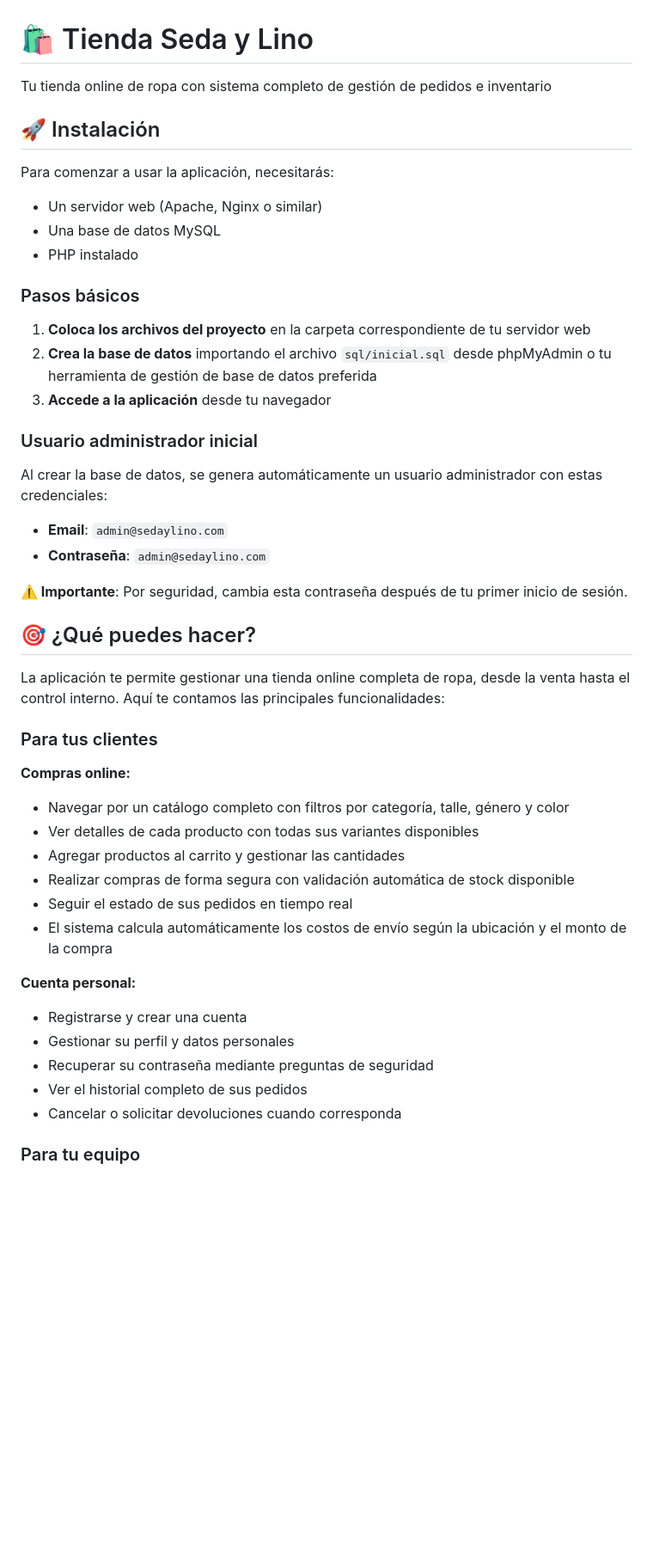
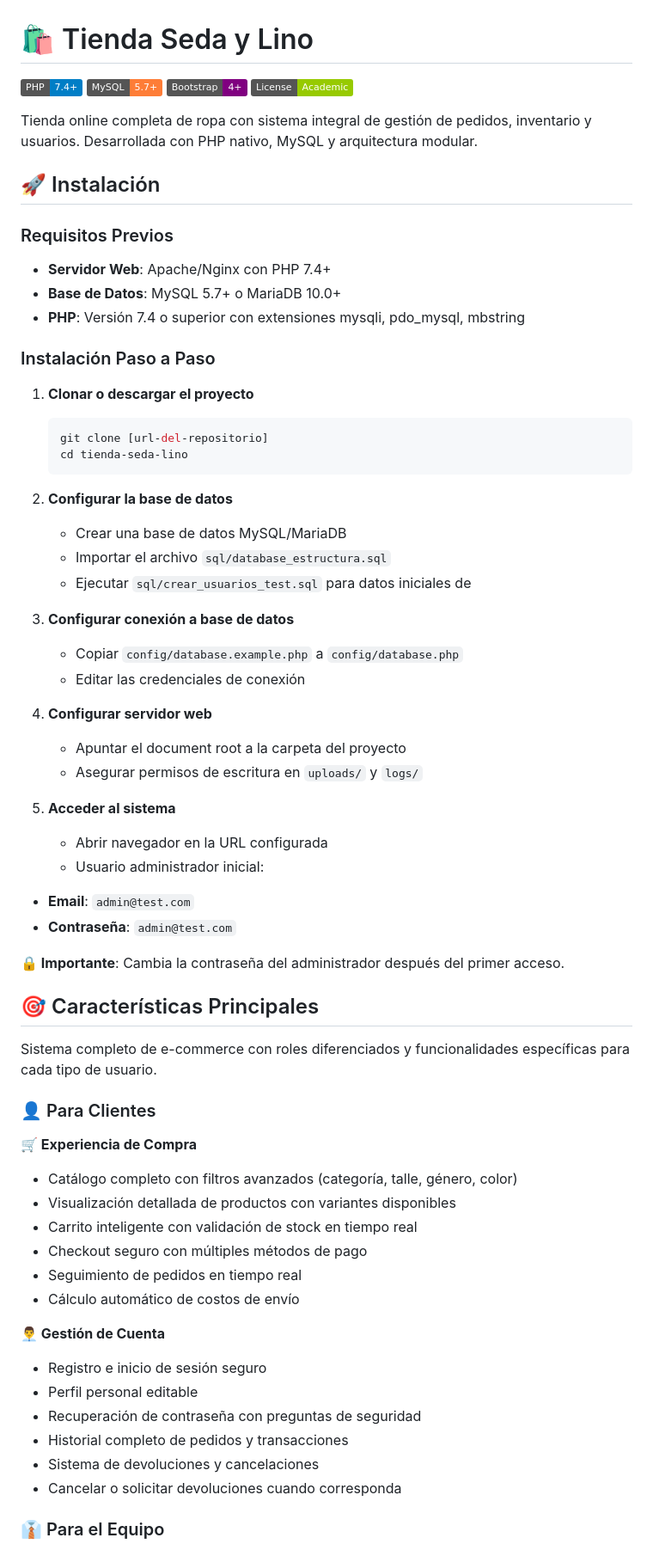
Before and after one commit to Cnawel/tiendasedaylino, a Markdown page: README.md, the part around the change printed below. Shown: that part at 86% size. Drawn GitHub-style; badges without logos; blank space fills up the shorter version.

````diff
--- a/README.md
+++ b/README.md
@@ -1,50 +1,70 @@
 # 🛍️ Tienda Seda y Lino
 
-Tu tienda online de ropa con sistema completo de gestión de pedidos e inventario
+[![PHP](https://img.shields.io/badge/PHP-7.4+-blue.svg)](https://php.net)
+[![MySQL](https://img.shields.io/badge/MySQL-5.7+-orange.svg)](https://mysql.com)
+[![Bootstrap](https://img.shields.io/badge/Bootstrap-4+-purple.svg)](https://getbootstrap.com)
+[![License](https://img.shields.io/badge/License-Academic-green.svg)]()
+
+Tienda online completa de ropa con sistema integral de gestión de pedidos, inventario y usuarios. Desarrollada con PHP nativo, MySQL y arquitectura modular.
 
 ## 🚀 Instalación
 
-Para comenzar a usar la aplicación, necesitarás:
+### Requisitos Previos
 
-- Un servidor web (Apache, Nginx o similar)
-- Una base de datos MySQL
-- PHP instalado
+- **Servidor Web**: Apache/Nginx con PHP 7.4+
+- **Base de Datos**: MySQL 5.7+ o MariaDB 10.0+
+- **PHP**: Versión 7.4 o superior con extensiones mysqli, pdo_mysql, mbstring
 
-### Pasos básicos
+### Instalación Paso a Paso
 
-1. **Coloca los archivos del proyecto** en la carpeta correspondiente de tu servidor web
-2. **Crea la base de datos** importando el archivo `sql/inicial.sql` desde phpMyAdmin o tu herramienta de gestión de base de datos preferida
-3. **Accede a la aplicación** desde tu navegador
+1. **Clonar o descargar el proyecto**
+   ```bash
+   git clone [url-del-repositorio]
+   cd tienda-seda-lino
+   ```
 
-### Usuario administrador inicial
+2. **Configurar la base de datos**
+   - Crear una base de datos MySQL/MariaDB
+   - Importar el archivo `sql/database_estructura.sql`
+   - Ejecutar `sql/crear_usuarios_test.sql` para datos iniciales de
 
-Al crear la base de datos, se genera automáticamente un usuario administrador con estas credenciales:
+3. **Configurar conexión a base de datos**
+   - Copiar `config/database.example.php` a `config/database.php`
+   - Editar las credenciales de conexión
 
-- **Email**: `admin@sedaylino.com`
-- **Contraseña**: `admin@sedaylino.com`
+4. **Configurar servidor web**
+   - Apuntar el document root a la carpeta del proyecto
+   - Asegurar permisos de escritura en `uploads/` y `logs/`
 
-**⚠️ Importante**: Por seguridad, cambia esta contraseña después de tu primer inicio de sesión.
+5. **Acceder al sistema**
+   - Abrir navegador en la URL configurada
+   - Usuario administrador inicial:
+- **Email**: `admin@test.com`
+- **Contraseña**: `admin@test.com`
 
-## 🎯 ¿Qué puedes hacer?
+**🔒 Importante**: Cambia la contraseña del administrador después del primer acceso.
 
-La aplicación te permite gestionar una tienda online completa de ropa, desde la venta hasta el control interno. Aquí te contamos las principales funcionalidades:
+## 🎯 Características Principales
 
-### Para tus clientes
+Sistema completo de e-commerce con roles diferenciados y funcionalidades específicas para cada tipo de usuario.
 
-**Compras online:**
-- Navegar por un catálogo completo con filtros por categoría, talle, género y color
-- Ver detalles de cada producto con todas sus variantes disponibles
-- Agregar productos al carrito y gestionar las cantidades
-- Realizar compras de forma segura con validación automática de stock disponible
-- Seguir el estado de sus pedidos en tiempo real
-- El sistema calcula automáticamente los costos de envío según la ubicación y el monto de la compra
+### 👤 Para Clientes
 
-**Cuenta personal:**
-- Registrarse y crear una cuenta
-- Gestionar su perfil y datos personales
-- Recuperar su contraseña mediante preguntas de seguridad
-- Ver el historial completo de sus pedidos
+**🛒 Experiencia de Compra**
+- Catálogo completo con filtros avanzados (categoría, talle, género, color)
+- Visualización detallada de productos con variantes disponibles
+- Carrito inteligente con validación de stock en tiempo real
+- Checkout seguro con múltiples métodos de pago
+- Seguimiento de pedidos en tiempo real
+- Cálculo automático de costos de envío
+
+**👨‍💼 Gestión de Cuenta**
+- Registro e inicio de sesión seguro
+- Perfil personal editable
+- Recuperación de contraseña con preguntas de seguridad
+- Historial completo de pedidos y transacciones
+- Sistema de devoluciones y cancelaciones
 - Cancelar o solicitar devoluciones cuando corresponda
 
-### Para tu equipo
+### 👔 Para el Equipo
 
````
Also changed, not shown: other parts of README.md (+151 -156 lines).
